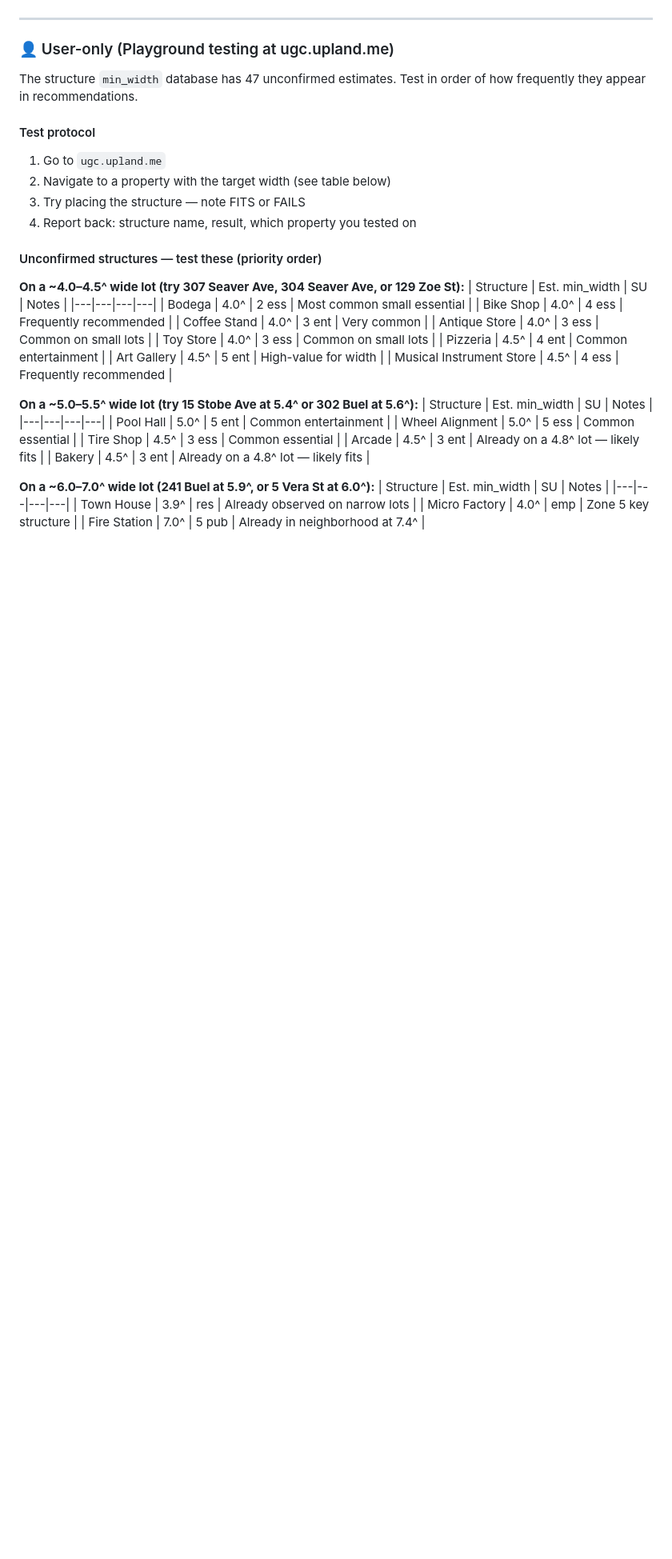
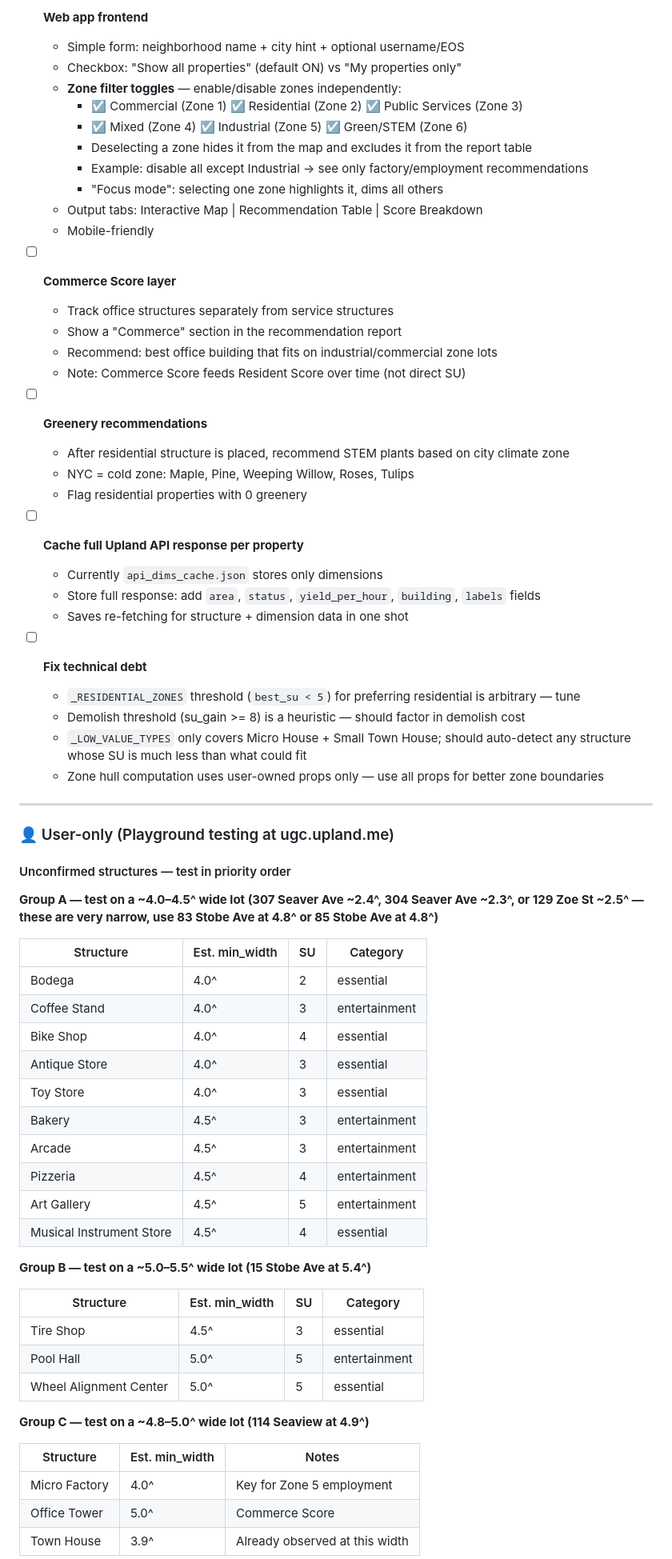
Before and after one commit to MatthewPugliese/upland, a Markdown page: neighborhood-map/PROJECT_PLAN.md, the part around one of its changes. Shown at 80% size. Drawn GitHub-style; blank space fills up the shorter version.

```diff
--- a/neighborhood-map/PROJECT_PLAN.md
+++ b/neighborhood-map/PROJECT_PLAN.md
@@ -131,43 +193,71 @@ Structures NOT YET TESTED that are actively being recommended:
+- [ ] **Web app frontend**
+  - Simple form: neighborhood name + city hint + optional username/EOS
+  - Checkbox: "Show all properties" (default ON) vs "My properties only"
+  - **Zone filter toggles** — enable/disable zones independently:
+    - ☑ Commercial (Zone 1) ☑ Residential (Zone 2) ☑ Public Services (Zone 3)
+    - ☑ Mixed (Zone 4) ☑ Industrial (Zone 5) ☑ Green/STEM (Zone 6)
+    - Deselecting a zone hides it from the map and excludes it from the report table
+    - Example: disable all except Industrial → see only factory/employment recommendations
+    - "Focus mode": selecting one zone highlights it, dims all others
+  - Output tabs: Interactive Map | Recommendation Table | Score Breakdown
+  - Mobile-friendly
+
+- [ ] **Commerce Score layer**
+  - Track office structures separately from service structures
+  - Show a "Commerce" section in the recommendation report
+  - Recommend: best office building that fits on industrial/commercial zone lots
+  - Note: Commerce Score feeds Resident Score over time (not direct SU)
+
+- [ ] **Greenery recommendations**
+  - After residential structure is placed, recommend STEM plants based on city climate zone
+  - NYC = cold zone: Maple, Pine, Weeping Willow, Roses, Tulips
+  - Flag residential properties with 0 greenery
+
+- [ ] **Cache full Upland API response per property**
+  - Currently `api_dims_cache.json` stores only dimensions
+  - Store full response: add `area`, `status`, `yield_per_hour`, `building`, `labels` fields
+  - Saves re-fetching for structure + dimension data in one shot
+
+- [ ] **Fix technical debt**
+  - `_RESIDENTIAL_ZONES` threshold (`best_su < 5`) for preferring residential is arbitrary — tune
+  - Demolish threshold (su_gain >= 8) is a heuristic — should factor in demolish cost
+  - `_LOW_VALUE_TYPES` only covers Micro House + Small Town House; should auto-detect any structure whose SU is much less than what could fit
+  - Zone hull computation uses user-owned props only — use all props for better zone boundaries
 
 ---
 
 ### 👤 User-only (Playground testing at ugc.upland.me)
 
-The structure `min_width` database has 47 unconfirmed estimates. Test in order of how frequently they appear in recommendations.
+#### Unconfirmed structures — test in priority order
 
-#### Test protocol
-1. Go to `ugc.upland.me`
-2. Navigate to a property with the target width (see table below)
-3. Try placing the structure — note FITS or FAILS
-4. Report back: structure name, result, which property you tested on
+**Group A — test on a ~4.0–4.5^ wide lot (307 Seaver Ave ~2.4^, 304 Seaver Ave ~2.3^, or 129 Zoe St ~2.5^ — these are very narrow, use 83 Stobe Ave at 4.8^ or 85 Stobe Ave at 4.8^)**
 
-#### Unconfirmed structures — test these (priority order)
+| Structure | Est. min_width | SU | Category |
+|---|---|---|---|
+| Bodega | 4.0^ | 2 | essential |
+| Coffee Stand | 4.0^ | 3 | entertainment |
+| Bike Shop | 4.0^ | 4 | essential |
+| Antique Store | 4.0^ | 3 | essential |
+| Toy Store | 4.0^ | 3 | essential |
+| Bakery | 4.5^ | 3 | entertainment |
+| Arcade | 4.5^ | 3 | entertainment |
+| Pizzeria | 4.5^ | 4 | entertainment |
+| Art Gallery | 4.5^ | 5 | entertainment |
+| Musical Instrument Store | 4.5^ | 4 | essential |
 
-**On a ~4.0–4.5^ wide lot (try 307 Seaver Ave, 304 Seaver Ave, or 129 Zoe St):**
-| Structure | Est. min_width | SU | Notes |
+**Group B — test on a ~5.0–5.5^ wide lot (15 Stobe Ave at 5.4^)**
+
+| Structure | Est. min_width | SU | Category |
 |---|---|---|---|
-| Bodega | 4.0^ | 2 ess | Most common small essential |
-| Bike Shop | 4.0^ | 4 ess | Frequently recommended |
-| Coffee Stand | 4.0^ | 3 ent | Very common |
-| Antique Store | 4.0^ | 3 ess | Common on small lots |
-| Toy Store | 4.0^ | 3 ess | Common on small lots |
-| Pizzeria | 4.5^ | 4 ent | Common entertainment |
-| Art Gallery | 4.5^ | 5 ent | High-value for width |
-| Musical Instrument Store | 4.5^ | 4 ess | Frequently recommended |
+| Tire Shop | 4.5^ | 3 | essential |
+| Pool Hall | 5.0^ | 5 | entertainment |
+| Wheel Alignment Center | 5.0^ | 5 | essential |
 
-**On a ~5.0–5.5^ wide lot (try 15 Stobe Ave at 5.4^ or 302 Buel at 5.6^):**
-| Structure | Est. min_width | SU | Notes |
-|---|---|---|---|
-| Pool Hall | 5.0^ | 5 ent | Common entertainment |
-| Wheel Alignment | 5.0^ | 5 ess | Common essential |
-| Tire Shop | 4.5^ | 3 ess | Common essential |
-| Arcade | 4.5^ | 3 ent | Already on a 4.8^ lot — likely fits |
-| Bakery | 4.5^ | 3 ent | Already on a 4.8^ lot — likely fits |
+**Group C — test on a ~4.8–5.0^ wide lot (114 Seaview at 4.9^)**
 
-**On a ~6.0–7.0^ wide lot (241 Buel at 5.9^, or 5 Vera St at 6.0^):**
-| Structure | Est. min_width | SU | Notes |
-|---|---|---|---|
-| Town House | 3.9^ | res | Already observed on narrow lots |
-| Micro Factory | 4.0^ | emp | Zone 5 key structure |
-| Fire Station | 7.0^ | 5 pub | Already in neighborhood at 7.4^ |
+| Structure | Est. min_width | Notes |
+|---|---|---|
+| Micro Factory | 4.0^ | Key for Zone 5 employment |
+| Office Tower | 5.0^ | Commerce Score |
+| Town House | 3.9^ | Already observed at this width |
 
```
Also changed, not shown: other parts of neighborhood-map/PROJECT_PLAN.md (+183 -119 lines).
